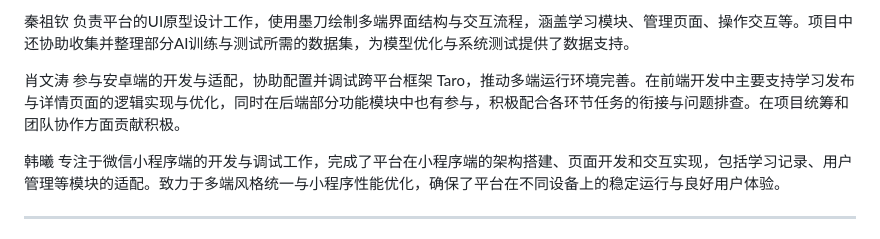
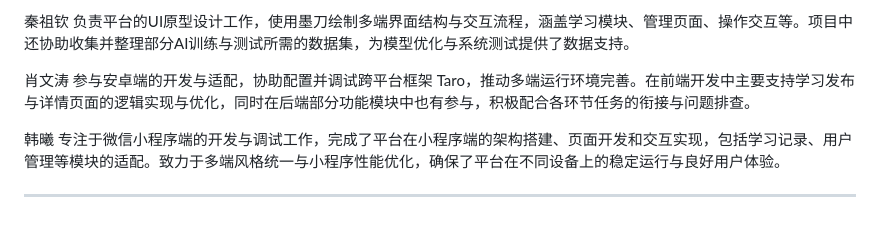
Before and after one commit to lxcxjxhx/HOS-ALL, a Markdown page: README.md, the part around the change. Drawn GitHub-style.

Commit message:
PROJECT INTRODUCE

```diff
--- a/README.md
+++ b/README.md
@@ -16,7 +16,7 @@
 负责平台的UI原型设计工作，使用墨刀绘制多端界面结构与交互流程，涵盖学习模块、管理页面、操作交互等。项目中还协助收集并整理部分AI训练与测试所需的数据集，为模型优化与系统测试提供了数据支持。
 
 肖文涛
-参与安卓端的开发与适配，协助配置并调试跨平台框架 Taro，推动多端运行环境完善。在前端开发中主要支持学习发布与详情页面的逻辑实现与优化，同时在后端部分功能模块中也有参与，积极配合各环节任务的衔接与问题排查。在项目统筹和团队协作方面贡献积极。
+参与安卓端的开发与适配，协助配置并调试跨平台框架 Taro，推动多端运行环境完善。在前端开发中主要支持学习发布与详情页面的逻辑实现与优化，同时在后端部分功能模块中也有参与，积极配合各环节任务的衔接与问题排查。
 
 韩曦
 专注于微信小程序端的开发与调试工作，完成了平台在小程序端的架构搭建、页面开发和交互实现，包括学习记录、用户管理等模块的适配。致力于多端风格统一与小程序性能优化，确保了平台在不同设备上的稳定运行与良好用户体验。
```
